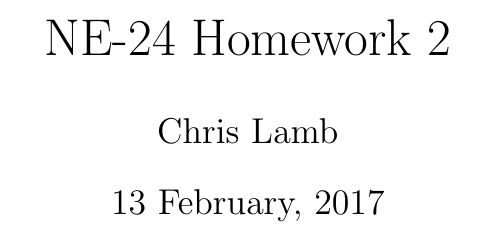
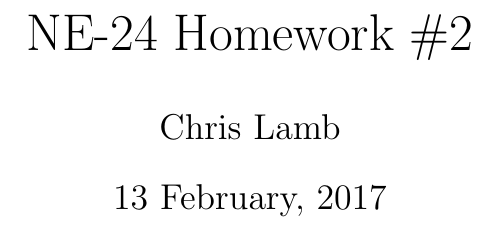
Before and after one commit to cllamb0/NE-24, a LaTeX problem sheet (Homework-2/Homework-2.tex): part of the page, cut so that both start at the same text. Compiled offline with pdfLaTeX.

Commit message:
Added the # sign at the beginning of hw1 and hw2

```diff
--- a/Homework-2/Homework-2.tex
+++ b/Homework-2/Homework-2.tex
@@ -1,7 +1,9 @@
 \documentclass[12pt]{article}
+\usepackage[top=0.75in, bottom=0.75in, left=1in, right=1in]{geometry}
 \author{Chris Lamb}
 \date{13 February, 2017}
-\title{NE-24 Homework 2}
+\title{NE-24 Homework \#2}
+
 \begin{document}
 \maketitle
 
```
Also changed, not shown: Homework-1/Homework-1.tex (+1 -1 lines).
